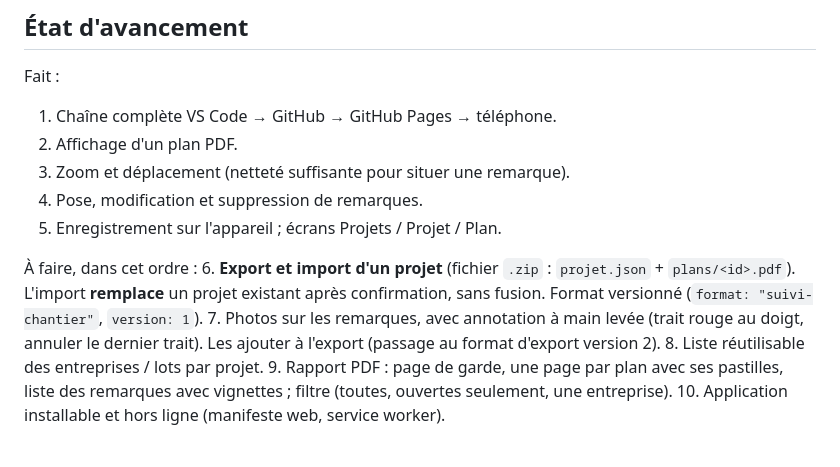
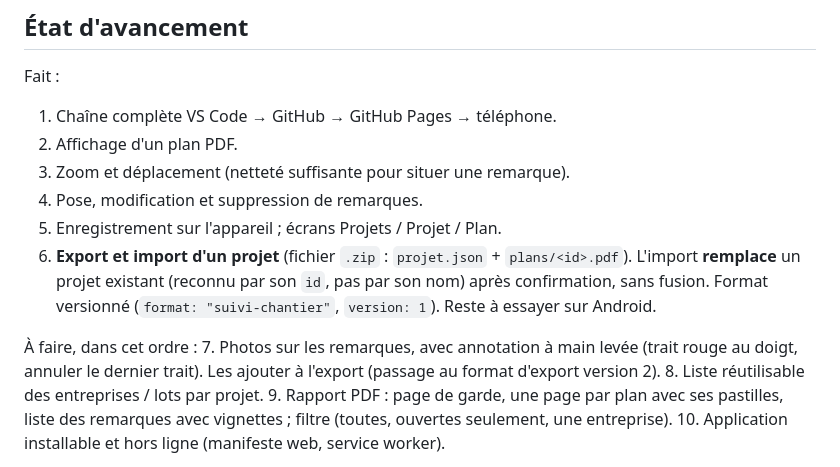
Before and after one commit to noos79/reper, a Markdown page: CLAUDE.md, the part around the change. Drawn GitHub-style.

Commit message:
Étape 6 faite dans le CLAUDE.md
Co-Authored-By: Claude Opus 5.5 <noreply@anthropic.com>

```diff
--- a/CLAUDE.md
+++ b/CLAUDE.md
@@ -92,11 +92,11 @@ Fait :
 3. Zoom et déplacement (netteté suffisante pour situer une remarque).
 4. Pose, modification et suppression de remarques.
 5. Enregistrement sur l'appareil ; écrans Projets / Projet / Plan.
+6. **Export et import d'un projet** (fichier `.zip` : `projet.json` + `plans/<id>.pdf`). L'import
+   **remplace** un projet existant (reconnu par son `id`, pas par son nom) après confirmation, sans
+   fusion. Format versionné (`format: "suivi-chantier"`, `version: 1`). Reste à essayer sur Android.
 
 À faire, dans cet ordre :
-6. **Export et import d'un projet** (fichier `.zip` : `projet.json` + `plans/<id>.pdf`). L'import
-   **remplace** un projet existant après confirmation, sans fusion. Format versionné
-   (`format: "suivi-chantier"`, `version: 1`).
 7. Photos sur les remarques, avec annotation à main levée (trait rouge au doigt, annuler le dernier trait).
    Les ajouter à l'export (passage au format d'export version 2).
 8. Liste réutilisable des entreprises / lots par projet.
```
